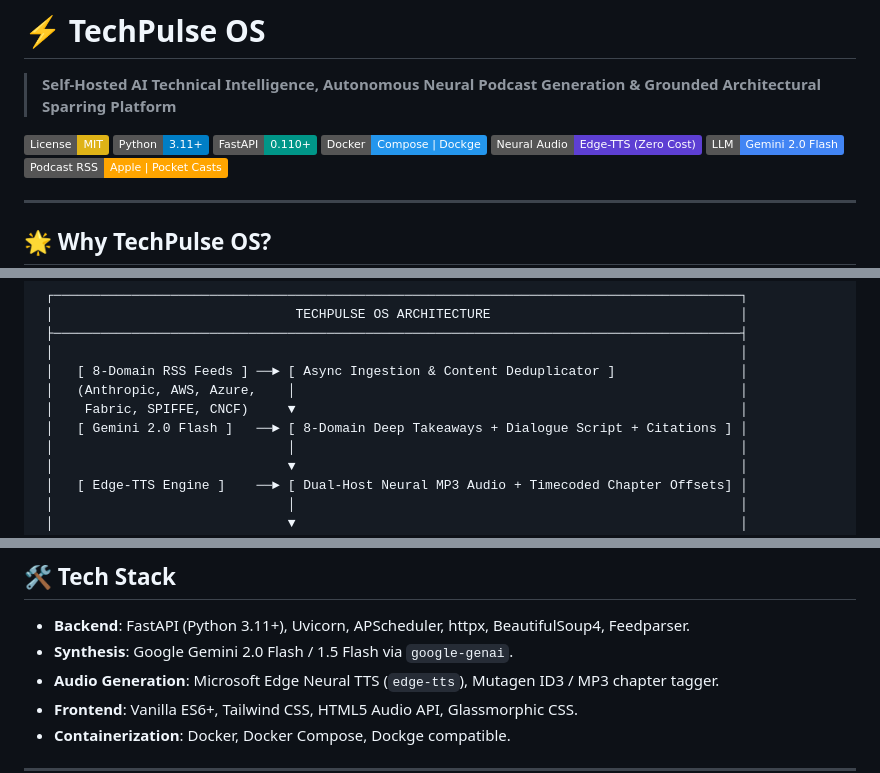
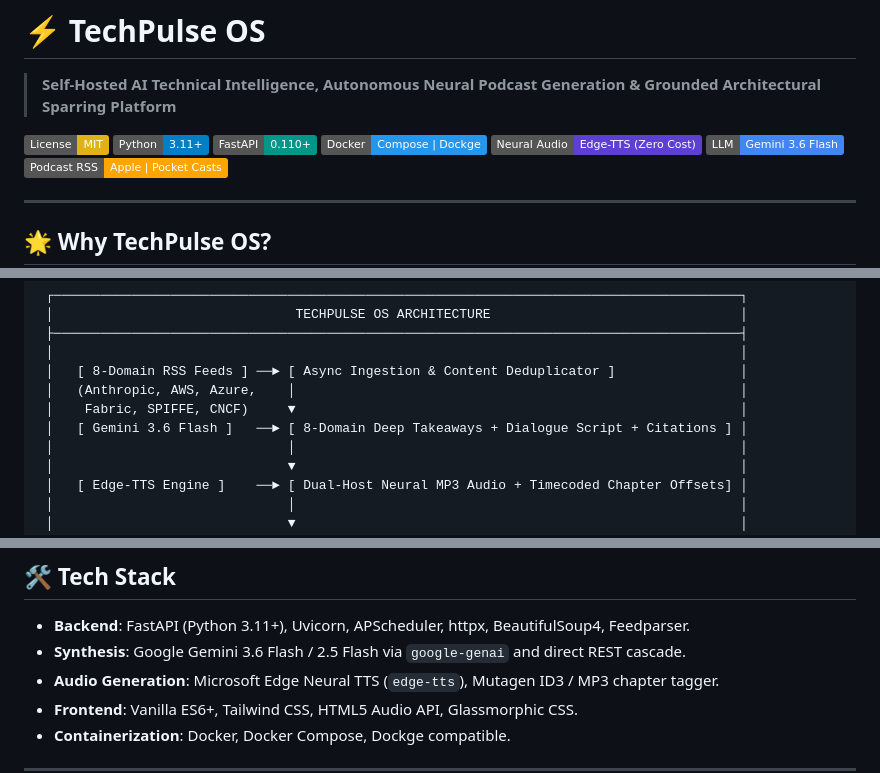
Before and after one commit to devttyac/techpulse-os, a Markdown page: README.md, 3 parts joined by grey strips. Rendered like a GitHub page; badges without logos.

Commit message:
docs: update README tech stack and model badges for v1.0.0

```diff
--- a/README.md
+++ b/README.md
@@ -7,7 +7,7 @@
 [![FastAPI](https://img.shields.io/badge/FastAPI-0.110+-009688.svg)](https://fastapi.tiangolo.com/)
 [![Docker Ready](https://img.shields.io/badge/Docker-Compose%20%7C%20Dockge-2496ED.svg)](https://www.docker.com/)
 [![Audio: Edge--TTS](https://img.shields.io/badge/Neural%20Audio-Edge--TTS%20(Zero%20Cost)-5D3FD3.svg)](https://github.com/rany2/edge-tts)
-[![LLM: Gemini 2.0](https://img.shields.io/badge/LLM-Gemini%202.0%20Flash-4285F4.svg)](https://ai.google.dev/)
+[![LLM: Gemini 3.6](https://img.shields.io/badge/LLM-Gemini%203.6%20Flash-4285F4.svg)](https://ai.google.dev/)
 [![Feed: RSS 2.0](https://img.shields.io/badge/Podcast%20RSS-Apple%20%7C%20Pocket%20Casts-FFA500.svg)](#-mobile-podcast-app-sync)
 
 ---
@@ -28,7 +28,7 @@ Every morning, TechPulse OS autonomously scrapes vendor engineering blogs and pr
  │   [ 8-Domain RSS Feeds ] ──► [ Async Ingestion & Content Deduplicator ]                │
  │   (Anthropic, AWS, Azure,    │                                                         │
  │    Fabric, SPIFFE, CNCF)     ▼                                                         │
- │   [ Gemini 2.0 Flash ]   ──► [ 8-Domain Deep Takeaways + Dialogue Script + Citations ] │
+ │   [ Gemini 3.6 Flash ]   ──► [ 8-Domain Deep Takeaways + Dialogue Script + Citations ] │
  │                              │                                                         │
  │                              ▼                                                         │
  │   [ Edge-TTS Engine ]    ──► [ Dual-Host Neural MP3 Audio + Timecoded Chapter Offsets] │
@@ -169,7 +169,7 @@ Access the interactive web dashboard at **`http://localhost:8000`** (or your ser
 ## 🛠️ Tech Stack
 
 - **Backend**: FastAPI (Python 3.11+), Uvicorn, APScheduler, httpx, BeautifulSoup4, Feedparser.
-- **Synthesis**: Google Gemini 2.0 Flash / 1.5 Flash via `google-genai`.
+- **Synthesis**: Google Gemini 3.6 Flash / 2.5 Flash via `google-genai` and direct REST cascade.
 - **Audio Generation**: Microsoft Edge Neural TTS (`edge-tts`), Mutagen ID3 / MP3 chapter tagger.
 - **Frontend**: Vanilla ES6+, Tailwind CSS, HTML5 Audio API, Glassmorphic CSS.
 - **Containerization**: Docker, Docker Compose, Dockge compatible.
```
